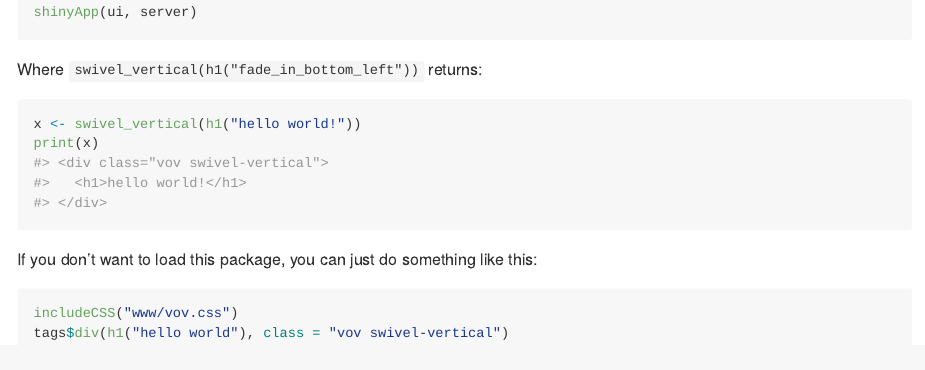
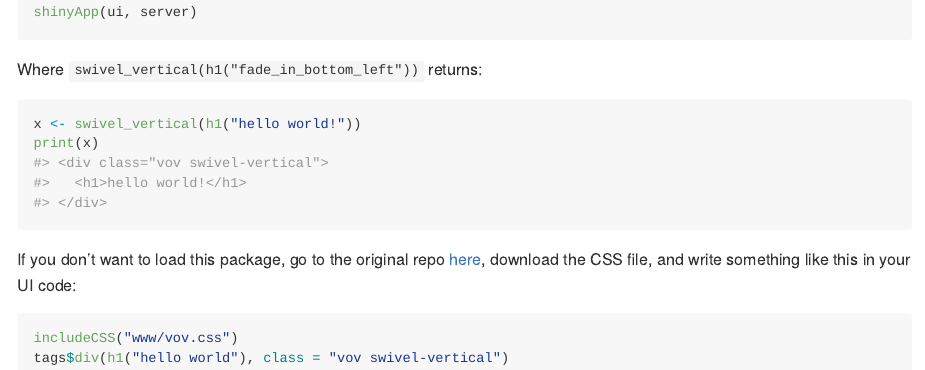
Before and after one commit to tylerlittlefield/vov, an R Markdown document (README.Rmd): the page in a window 1100 px wide, from 780 px down. The pictures show the output file README.md that the author committed with the source, drawn offline in the style of GitHub; badge pictures from the web are left out.

Commit message:
update readme

````diff
--- a/README.Rmd
+++ b/README.Rmd
@@ -67,7 +67,7 @@ x <- swivel_vertical(h1("hello world!"))
 print(x)
 ```
 
-If you don't want to load this package, you can just do something like this:
+If you don't want to load this package, go to the original repo [here](https://github.com/vaibhav111tandon/vov.css), download the CSS file, and write something like this in your UI code:
 
 ```{r, eval=FALSE}
 includeCSS("www/vov.css")
````
Also changed, not shown: README.md.
